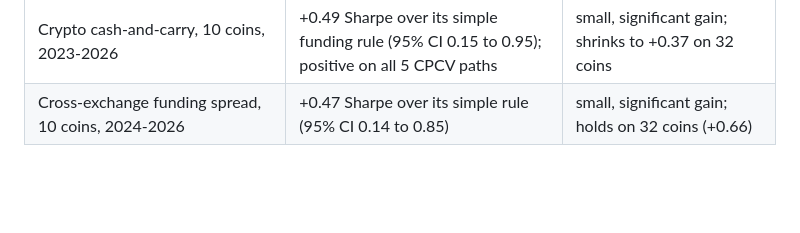
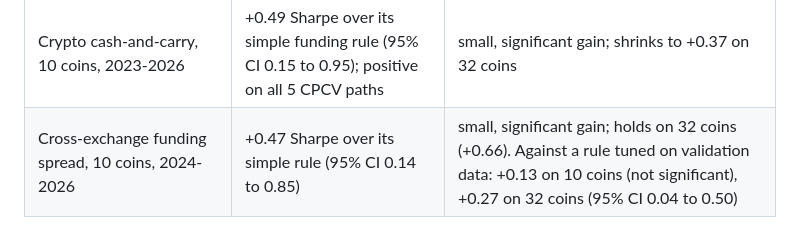
Before and after one commit to landtml/SAC, a Markdown page: README.md, the part around the change. Drawn GitHub-style; blank space fills up the shorter version.

```diff
--- a/README.md
+++ b/README.md
@@ -48,7 +48,7 @@ premia.**
 | Crypto perpetual futures, 10 coins, price direction, 2023-2026 | Sharpe 0.41 vs 0.64 for a trend rule | no edge |
 | Macro: S&P 500, Nasdaq 100, Nikkei 225, WTI, Brent, 10y and 2y Treasuries, daily | Sharpe 0.07 vs 0.55 for buy-and-hold | no edge |
 | Crypto cash-and-carry, 10 coins, 2023-2026 | +0.49 Sharpe over its simple funding rule (95% CI 0.15 to 0.95); positive on all 5 CPCV paths | small, significant gain; shrinks to +0.37 on 32 coins |
-| Cross-exchange funding spread, 10 coins, 2024-2026 | +0.47 Sharpe over its simple rule (95% CI 0.14 to 0.85) | small, significant gain; holds on 32 coins (+0.66) |
+| Cross-exchange funding spread, 10 coins, 2024-2026 | +0.47 Sharpe over its simple rule (95% CI 0.14 to 0.85) | small, significant gain; holds on 32 coins (+0.66). Against a rule tuned on validation data: +0.13 on 10 coins (not significant), +0.27 on 32 coins (95% CI 0.04 to 0.50) |
 
 <p align="center">
   <img src="assets/png/figures/sac-vs-rule.png" alt="SAC minus its simple rule, with 95% intervals, per market" width="90%">
```
Also changed, not shown: docs/research-log.md (+19 -0 lines), docs/results.md (+30 -0 lines).
